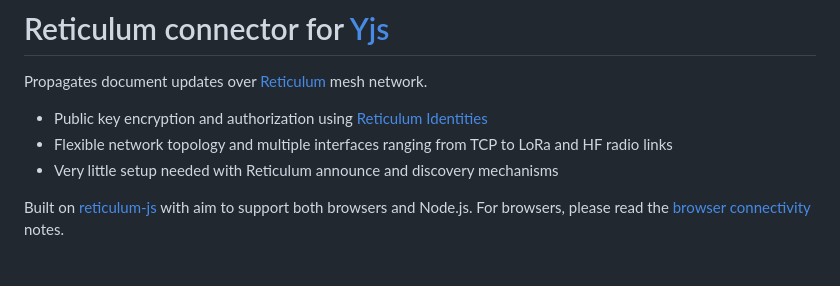
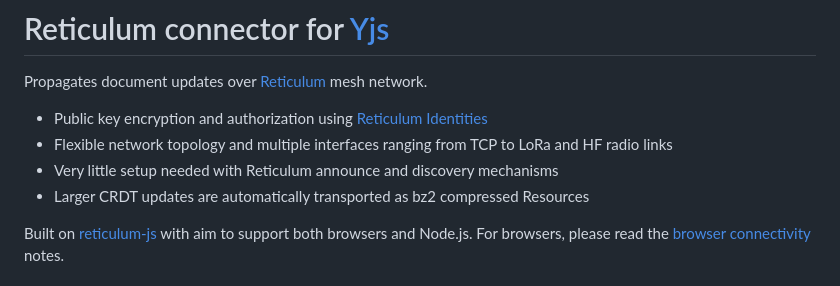
Before and after one commit to bergie/y-reticulum, a Markdown page: README.md, the part around the change. GitHub-like rendering.

Commit message:
Mention compression

```diff
--- a/README.md
+++ b/README.md
@@ -5,6 +5,7 @@ Propagates document updates over [Reticulum](https://reticulum.network/) mesh ne
 * Public key encryption and authorization using [Reticulum Identities](https://reticulum.network/manual/zen.html#identity-and-nomadism)
 * Flexible network topology and multiple interfaces ranging from TCP to LoRa and HF radio links
 * Very little setup needed with Reticulum announce and discovery mechanisms
+* Larger CRDT updates are automatically transported as bz2 compressed Resources
 
 Built on [reticulum-js](https://reticulum.js.org/) with aim to support both browsers and Node.js. For browsers, please read the [browser connectivity](https://reticulum.js.org/documents/Browser_Connectivity.html) notes.
 
```
